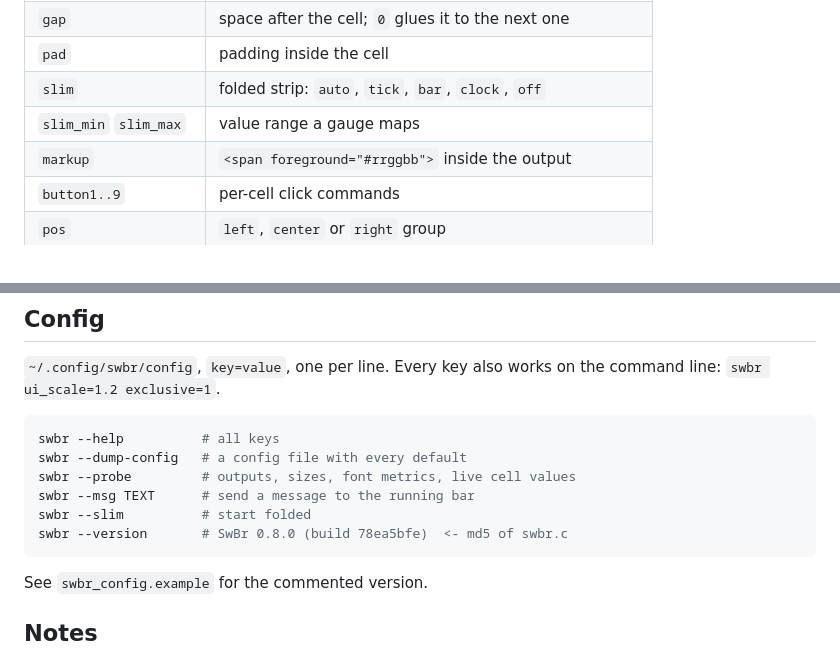
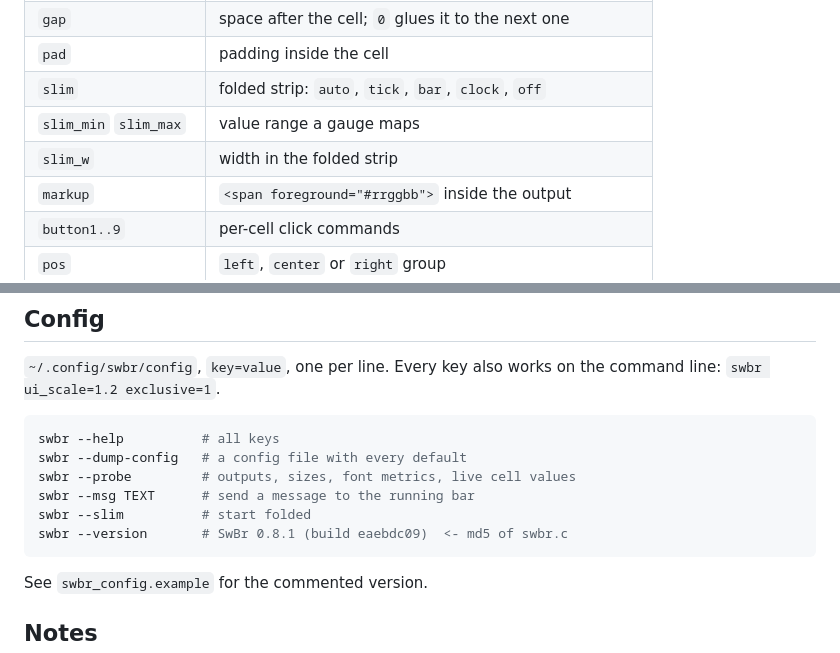
Before and after one commit to nimbin2/SwBr, a Markdown page: README.md, 2 parts joined by grey strips. Drawn GitHub-style.

````diff
--- a/README.md
+++ b/README.md
@@ -89,6 +96,7 @@ cpu.button1=foot -e htop    # click it
 | `pad` | padding inside the cell |
 | `slim` | folded strip: `auto`, `tick`, `bar`, `clock`, `off` |
 | `slim_min` `slim_max` | value range a gauge maps |
+| `slim_w` | width in the folded strip |
 | `markup` | `<span foreground="#rrggbb">` inside the output |
 | `button1..9` | per-cell click commands |
 | `pos` | `left`, `center` or `right` group |
@@ -219,7 +231,7 @@ swbr --dump-config   # a config file with every default
 swbr --probe         # outputs, sizes, font metrics, live cell values
 swbr --msg TEXT      # send a message to the running bar
 swbr --slim          # start folded
-swbr --version       # SwBr 0.8.0 (build 78ea5bfe)  <- md5 of swbr.c
+swbr --version       # SwBr 0.8.1 (build eaebdc09)  <- md5 of swbr.c
 ```
 
 See `swbr_config.example` for the commented version.
````
Also changed, not shown: other parts of README.md (+20 -5 lines), screenshot-slim.png (added), screenshot.png (added).
